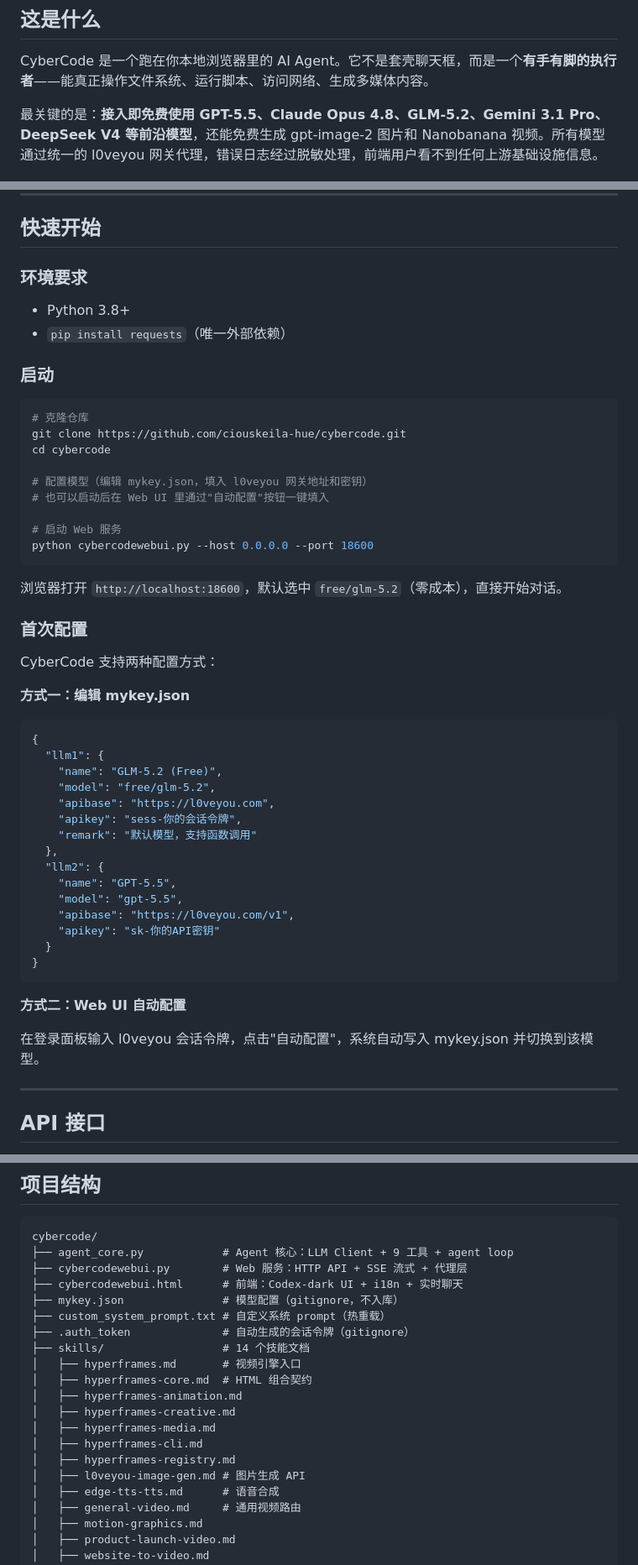
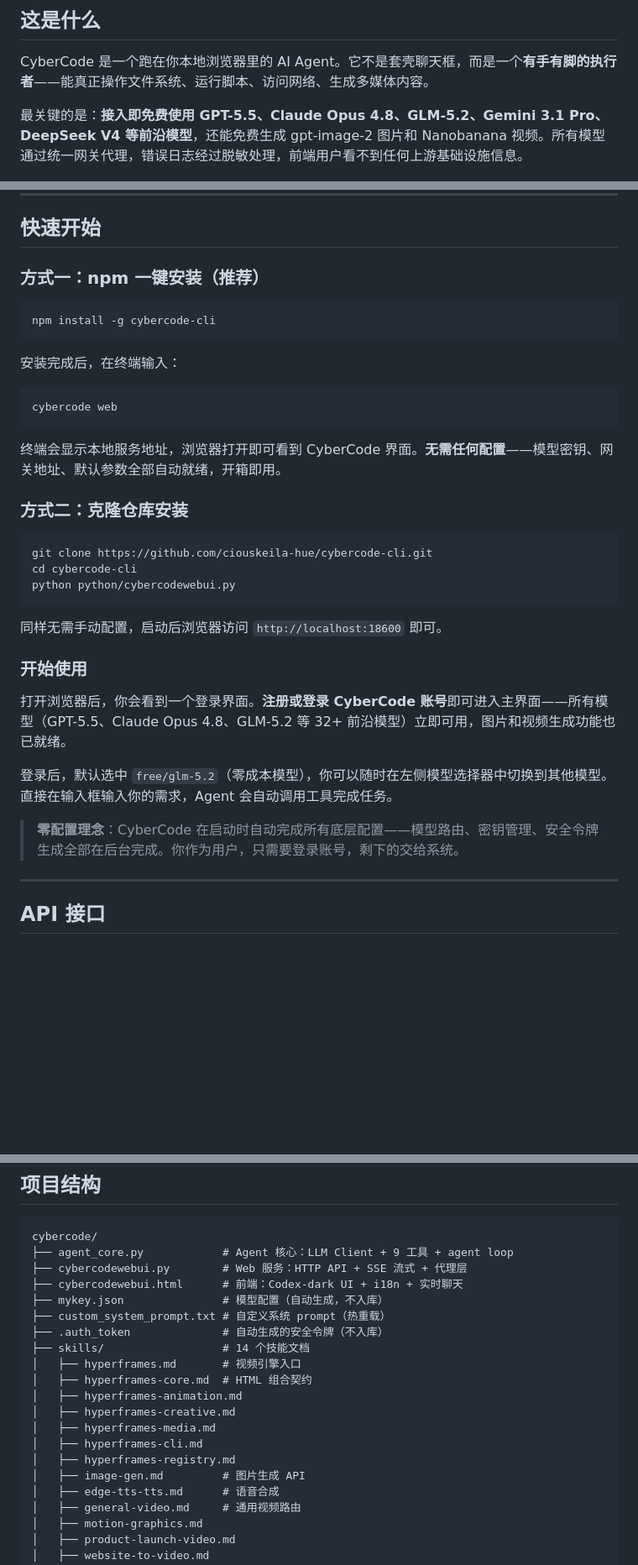
Before and after one commit to ciouskeila-hue/cybercode-cli, a Markdown page: README.md, 3 parts joined by grey strips. Shown at 84% size. GitHub-like rendering; blank space fills up the shorter version.

Commit message:
docs: detailed README with real screenshots + source update (free/glm-5.2 default, sanitize upstream logs)

````diff
--- a/README.md
+++ b/README.md
@@ -21,7 +21,7 @@
 
 CyberCode 是一个跑在你本地浏览器里的 AI Agent。它不是套壳聊天框，而是一个**有手有脚的执行者**——能真正操作文件系统、运行脚本、访问网络、生成多媒体内容。
 
-最关键的是：**接入即免费使用 GPT-5.5、Claude Opus 4.8、GLM-5.2、Gemini 3.1 Pro、DeepSeek V4 等前沿模型**，还能免费生成 gpt-image-2 图片和 Nanobanana 视频。所有模型通过统一的 l0veyou 网关代理，错误日志经过脱敏处理，前端用户看不到任何上游基础设施信息。
+最关键的是：**接入即免费使用 GPT-5.5、Claude Opus 4.8、GLM-5.2、Gemini 3.1 Pro、DeepSeek V4 等前沿模型**，还能免费生成 gpt-image-2 图片和 Nanobanana 视频。所有模型通过统一网关代理，错误日志经过脱敏处理，前端用户看不到任何上游基础设施信息。
 
 <div align="center">
 <img src="docs/images/ui-chat.jpg" alt="CyberCode Web UI" width="90%">
@@ -159,54 +159,37 @@ HyperFrames 包含 7 个领域技能，按需加载：
 
 ## 快速开始
 
-### 环境要求
-
-- Python 3.8+
-- `pip install requests`（唯一外部依赖）
-
-### 启动
+### 方式一：npm 一键安装（推荐）
 
 ```bash
-# 克隆仓库
-git clone https://github.com/ciouskeila-hue/cybercode.git
-cd cybercode
-
-# 配置模型（编辑 mykey.json，填入 l0veyou 网关地址和密钥）
-# 也可以启动后在 Web UI 里通过"自动配置"按钮一键填入
-
-# 启动 Web 服务
-python cybercodewebui.py --host 0.0.0.0 --port 18600
+npm install -g cybercode-cli
 ```
 
-浏览器打开 `http://localhost:18600`，默认选中 `free/glm-5.2`（零成本），直接开始对话。
+安装完成后，在终端输入：
 
-### 首次配置
-
-CyberCode 支持两种配置方式：
-
-**方式一：编辑 mykey.json**
-
-```json
-{
-  "llm1": {
-    "name": "GLM-5.2 (Free)",
-    "model": "free/glm-5.2",
-    "apibase": "https://l0veyou.com",
-    "apikey": "sess-你的会话令牌",
-    "remark": "默认模型，支持函数调用"
-  },
-  "llm2": {
-    "name": "GPT-5.5",
-    "model": "gpt-5.5",
-    "apibase": "https://l0veyou.com/v1",
-    "apikey": "sk-你的API密钥"
-  }
-}
+```bash
+cybercode web
 ```
 
-**方式二：Web UI 自动配置**
+终端会显示本地服务地址，浏览器打开即可看到 CyberCode 界面。**无需任何配置**——模型密钥、网关地址、默认参数全部自动就绪，开箱即用。
 
-在登录面板输入 l0veyou 会话令牌，点击"自动配置"，系统自动写入 mykey.json 并切换到该模型。
+### 方式二：克隆仓库安装
+
+```bash
+git clone https://github.com/ciouskeila-hue/cybercode-cli.git
+cd cybercode-cli
+python python/cybercodewebui.py
+```
+
+同样无需手动配置，启动后浏览器访问 `http://localhost:18600` 即可。
+
+### 开始使用
+
+打开浏览器后，你会看到一个登录界面。**注册或登录 CyberCode 账号**即可进入主界面——所有模型（GPT-5.5、Claude Opus 4.8、GLM-5.2 等 32+ 前沿模型）立即可用，图片和视频生成功能也已就绪。
+
+登录后，默认选中 `free/glm-5.2`（零成本模型），你可以随时在左侧模型选择器中切换到其他模型。直接在输入框输入你的需求，Agent 会自动调用工具完成任务。
+
+> **零配置理念**：CyberCode 在启动时自动完成所有底层配置——模型路由、密钥管理、安全令牌生成全部在后台完成。你作为用户，只需要登录账号，剩下的交给系统。
 
 ---
 
@@ -283,9 +267,9 @@ cybercode/
 ├── agent_core.py            # Agent 核心：LLM Client + 9 工具 + agent loop
 ├── cybercodewebui.py        # Web 服务：HTTP API + SSE 流式 + 代理层
 ├── cybercodewebui.html      # 前端：Codex-dark UI + i18n + 实时聊天
-├── mykey.json               # 模型配置（gitignore，不入库）
+├── mykey.json               # 模型配置（自动生成，不入库）
 ├── custom_system_prompt.txt # 自定义系统 prompt（热重载）
-├── .auth_token              # 自动生成的会话令牌（gitignore）
+├── .auth_token              # 自动生成的安全令牌（不入库）
 ├── skills/                  # 14 个技能文档
 │   ├── hyperframes.md       # 视频引擎入口
 │   ├── hyperframes-core.md  # HTML 组合契约
@@ -294,7 +278,7 @@ cybercode/
 │   ├── hyperframes-media.md
 │   ├── hyperframes-cli.md
 │   ├── hyperframes-registry.md
-│   ├── l0veyou-image-gen.md # 图片生成 API
+│   ├── image-gen.md         # 图片生成 API
 │   ├── edge-tts-tts.md      # 语音合成
 │   ├── general-video.md     # 通用视频路由
 │   ├── motion-graphics.md
````
Also changed, not shown: other parts of README.md (+24 -29 lines).
